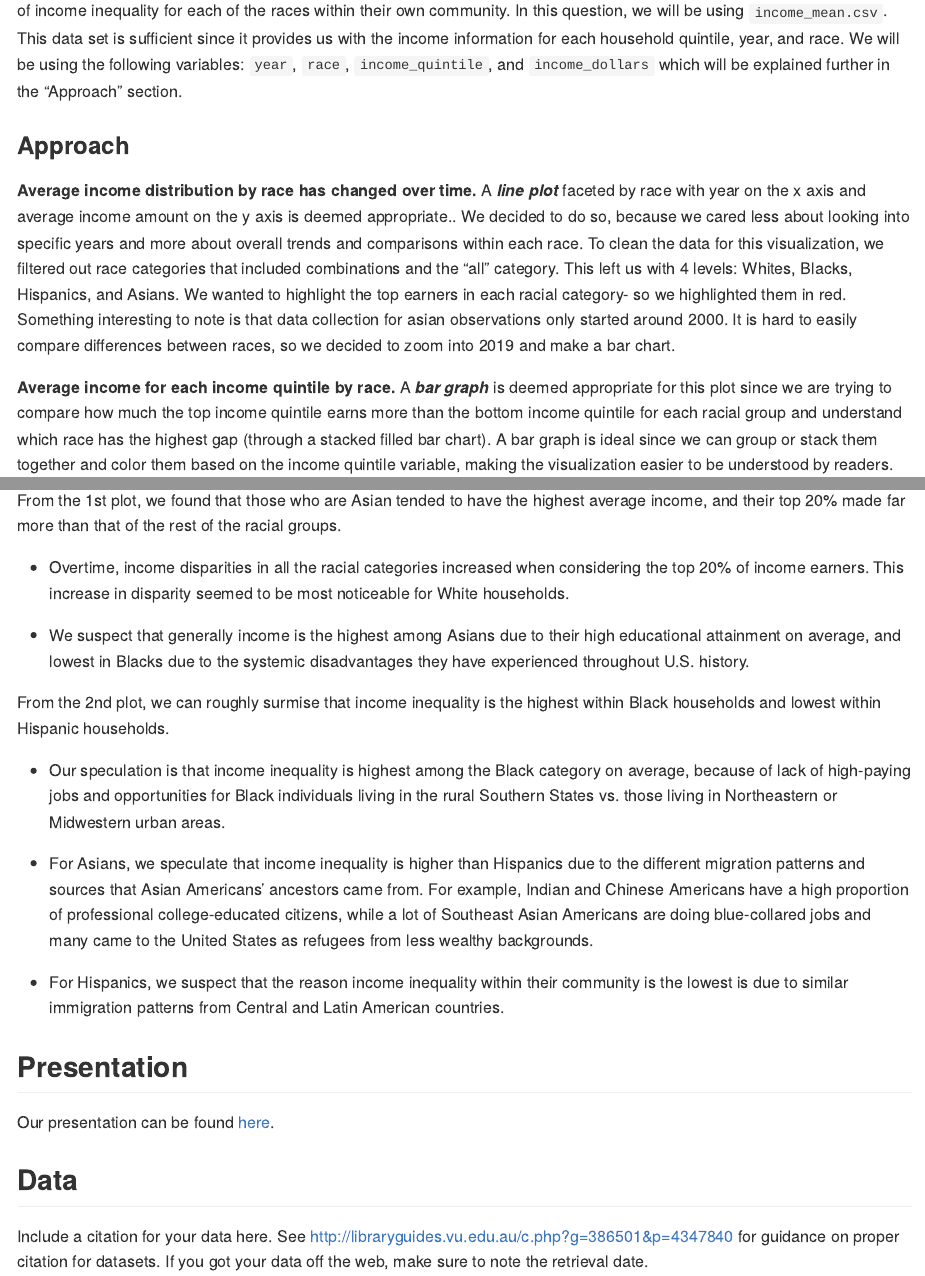
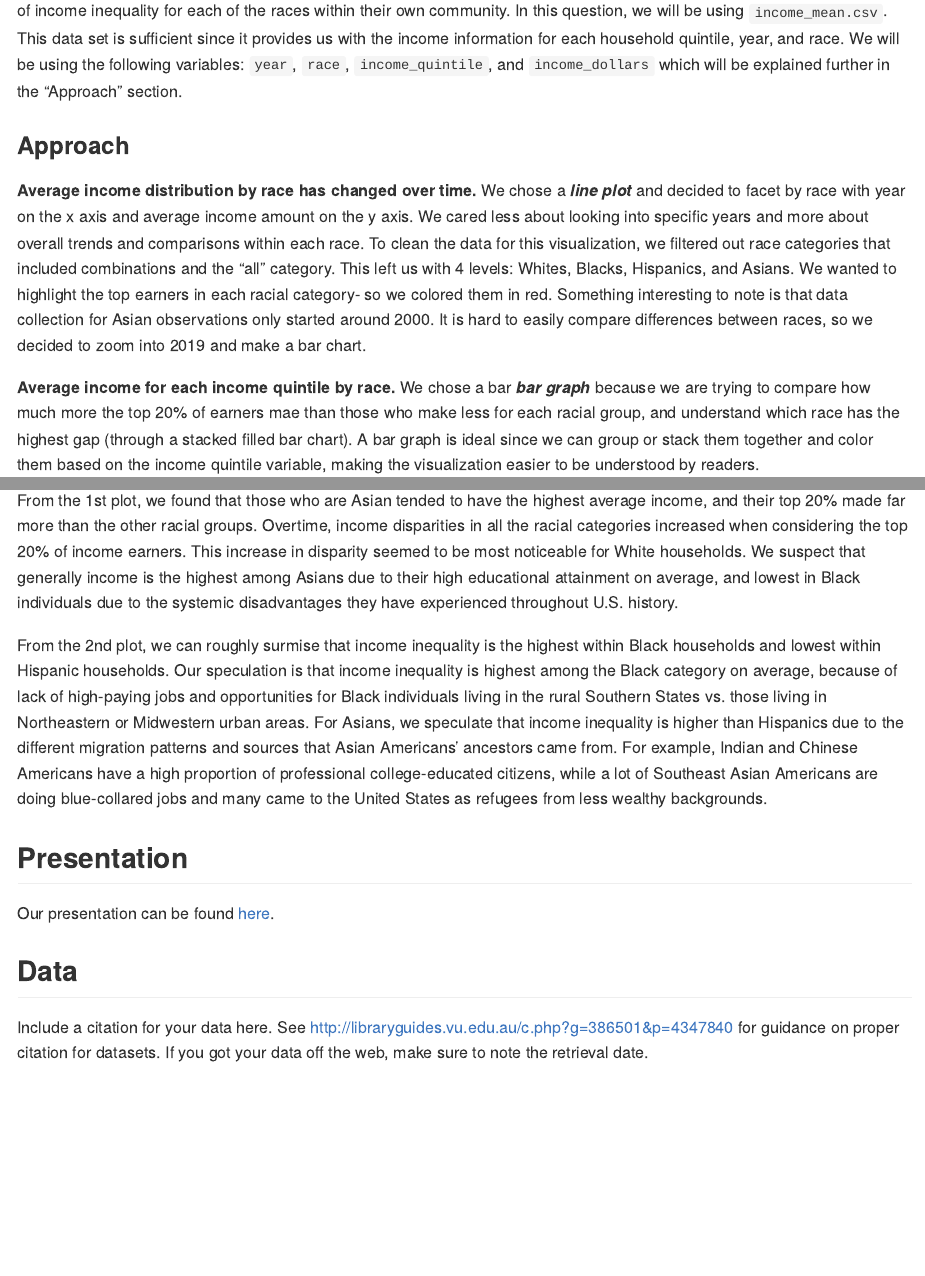
Before and after one commit to vizdata-f21/project-1-7_up, an R Markdown document (README.Rmd): the page in a window 1100 px wide, from 2570 px down, and a second part further down, joined at a grey line. The pictures show the output file README.md that the author committed with the source, drawn offline in the style of GitHub.

Commit message:
edited second question

```diff
--- a/README.Rmd
+++ b/README.Rmd
@@ -179,9 +187,25 @@ in the "Approach" section.
 
 ### Approach
 
-**Average income distribution by race has changed over time.** A ***line plot*** faceted by race with year on the x axis and average income amount on the y axis is deemed appropriate.. We decided to do so, because we cared less about looking into specific years and more about overall trends and comparisons within each race. To clean the data for this visualization, we filtered out race categories that included combinations and the “all” category. This left us with 4 levels: Whites, Blacks, Hispanics, and Asians. We wanted to highlight the top earners in each racial category- so we highlighted them in red. Something interesting to note is that data collection for asian observations only started around 2000. It is hard to easily compare differences between races, so we decided to zoom into 2019 and make a bar chart.
+**Average income distribution by race has changed over time.** We chose a
+***line plot*** and decided to facet by race with year on the x axis and average
+income amount on the y axis. We cared less about looking into specific years and
+more about overall trends and comparisons within each race. To clean the data
+for this visualization, we filtered out race categories that included
+combinations and the “all” category. This left us with 4 levels: Whites, Blacks,
+Hispanics, and Asians. We wanted to highlight the top earners in each racial
+category- so we colored them in red. Something interesting to note is that data
+collection for Asian observations only started around 2000. It is hard to easily
+compare differences between races, so we decided to zoom into 2019 and make a
+bar chart.
 
-**Average income for each income quintile by race.** A ***bar graph*** is deemed appropriate for this plot since we are trying to compare how much the top income quintile earns more than the bottom income quintile for each racial group and understand which race has the highest gap (through a stacked filled bar chart). A bar graph is ideal since we can group or stack them together and color them based on the income quintile variable, making the visualization easier to be understood by readers.
+**Average income for each income quintile by race.** We chose a bar
+***bar graph*** because we are trying to compare how much more the top 20% of
+earners mae than those who make less for each racial group, and understand which
+race has the highest gap (through a stacked filled bar chart). A bar graph is
+ideal since we can group or stack them together and color them based on the
+income quintile variable, making the visualization easier to be understood by
+readers.
 
 ### Analysis
 
@@ -348,18 +372,26 @@ income_mean %>%
 
 ### Discussion
 
-From the 1st plot, we found that those who are Asian tended to have the highest average income, and their top 20% made far more than that of the rest of the racial groups.
+From the 1st plot, we found that those who are Asian tended to have the highest
+average income, and their top 20% made far more than the other racial groups.
+Overtime, income disparities in all the racial categories increased when
+considering the top 20% of income earners. This increase in disparity seemed to
+be most noticeable for White households. We suspect that generally income is the
+highest among Asians due to their high educational attainment on average, and
+lowest in Black individuals due to the systemic disadvantages they have
+experienced throughout U.S. history.
 
-- Overtime, income disparities in all the racial categories increased when considering the top 20% of income earners. This increase in disparity seemed to be most noticeable for White households.
-
-- We suspect that generally income is the highest among Asians due to their high educational attainment on average, and lowest in Blacks due to the systemic disadvantages they have experienced throughout U.S. history.
-
-From the 2nd plot, we can roughly surmise that income inequality is the highest within Black households and lowest within Hispanic households.
-
-- Our speculation is that income inequality is highest among the Black category on average, because of lack of high-paying jobs and opportunities for Black individuals living in the rural Southern States vs. those living in Northeastern or Midwestern urban areas.
-
-- For Asians, we speculate that income inequality is higher than Hispanics due to the different migration patterns and sources that Asian Americans' ancestors came from. For example, Indian and Chinese Americans have a high proportion of professional college-educated citizens, while a lot of Southeast Asian Americans are doing blue-collared jobs and many came to the United States as refugees from less wealthy backgrounds.
-- For Hispanics, we suspect that the reason income inequality within their community is the lowest is due to similar immigration patterns from Central and Latin American countries.
+From the 2nd plot, we can roughly surmise that income inequality is the highest
+within Black households and lowest within Hispanic households. Our speculation
+is that income inequality is highest among the Black category on average,
+because of lack of high-paying jobs and opportunities for Black individuals
+living in the rural Southern States vs. those living in Northeastern or
+Midwestern urban areas. For Asians, we speculate that income inequality is
+higher than Hispanics due to the different migration patterns and sources that
+Asian Americans' ancestors came from. For example, Indian and Chinese Americans
+have a high proportion of professional college-educated citizens, while a lot of
+Southeast Asian Americans are doing blue-collared jobs and many came to the
+United States as refugees from less wealthy backgrounds.
 
 ## Presentation
 
```
Also changed, not shown: README.md, README.Rmd (12 more changed lines).
